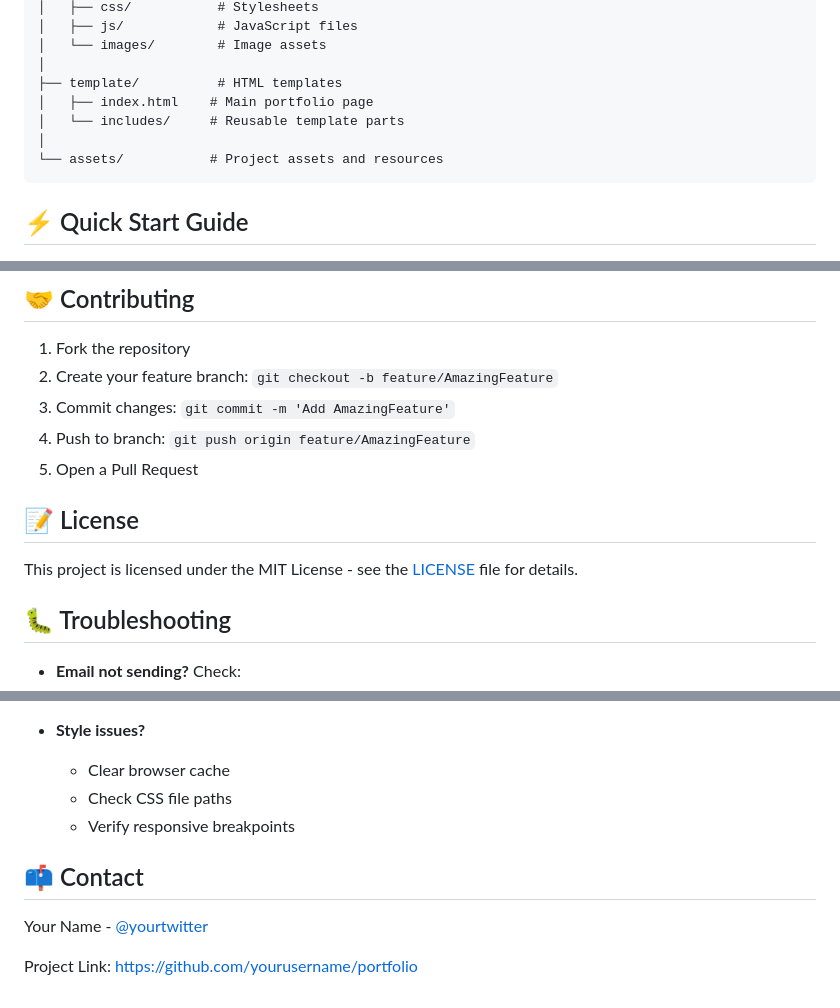
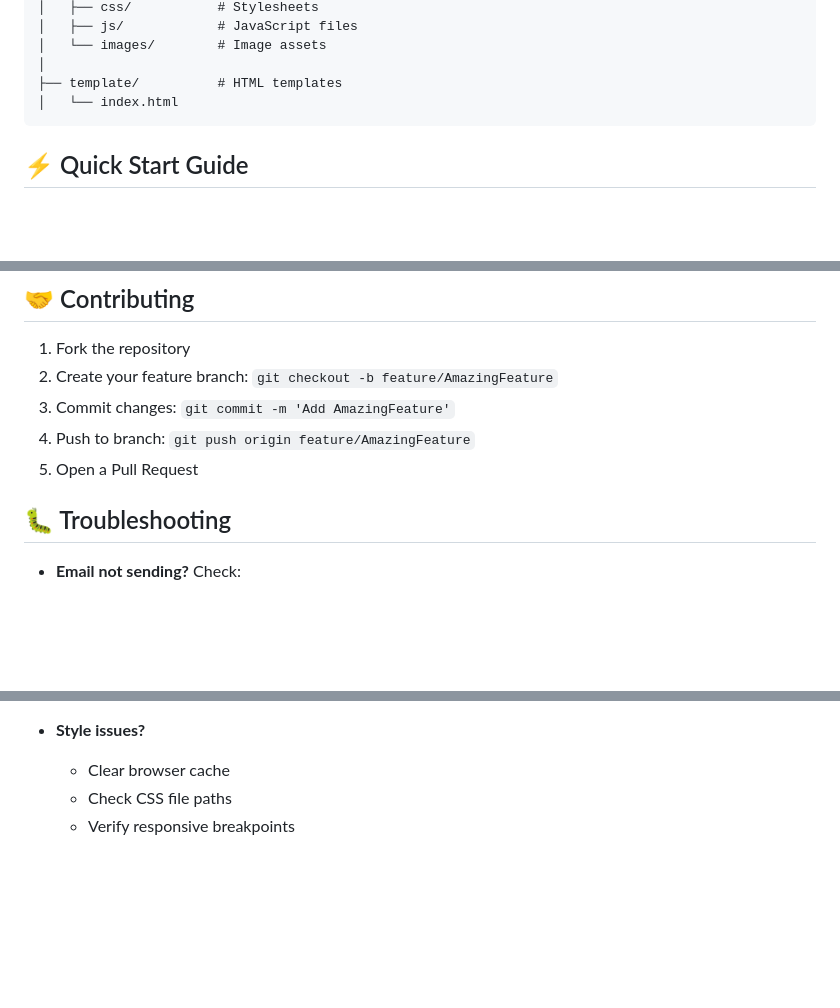
Before and after one commit to ghansham01/portfoliyo, a Markdown page: README.md, 3 parts joined by grey strips. GitHub-like rendering; blank space fills up the shorter version.

````diff
--- a/README.md
+++ b/README.md
@@ -83,10 +83,7 @@ portfolio/
 │   └── images/        # Image assets
 │
 ├── template/          # HTML templates
-│   ├── index.html    # Main portfolio page
-│   └── includes/     # Reusable template parts
-│
-└── assets/           # Project assets and resources
+│   └── index.html
 ```
 
 ## ⚡ Quick Start Guide
@@ -121,9 +118,6 @@ portfolio/
 4. Push to branch: `git push origin feature/AmazingFeature`
 5. Open a Pull Request
 
-## 📝 License
-
-This project is licensed under the MIT License - see the [LICENSE](LICENSE) file for details.
 
 ## 🐛 Troubleshooting
 
@@ -136,9 +130,3 @@ This project is licensed under the MIT License - see the [LICENSE](LICENSE) file
   - Clear browser cache
   - Check CSS file paths
   - Verify responsive breakpoints
-
-## 📫 Contact
-
-Your Name - [@yourtwitter](https://twitter.com/yourtwitter)
-
-Project Link: [https://github.com/yourusername/portfolio](https://github.com/yourusername/portfolio)
````
